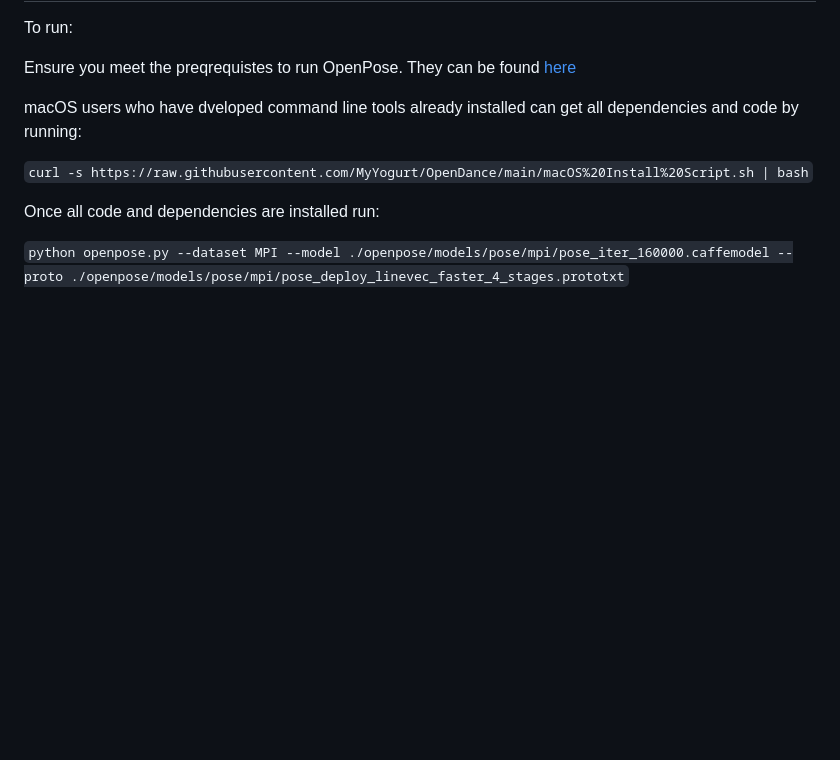
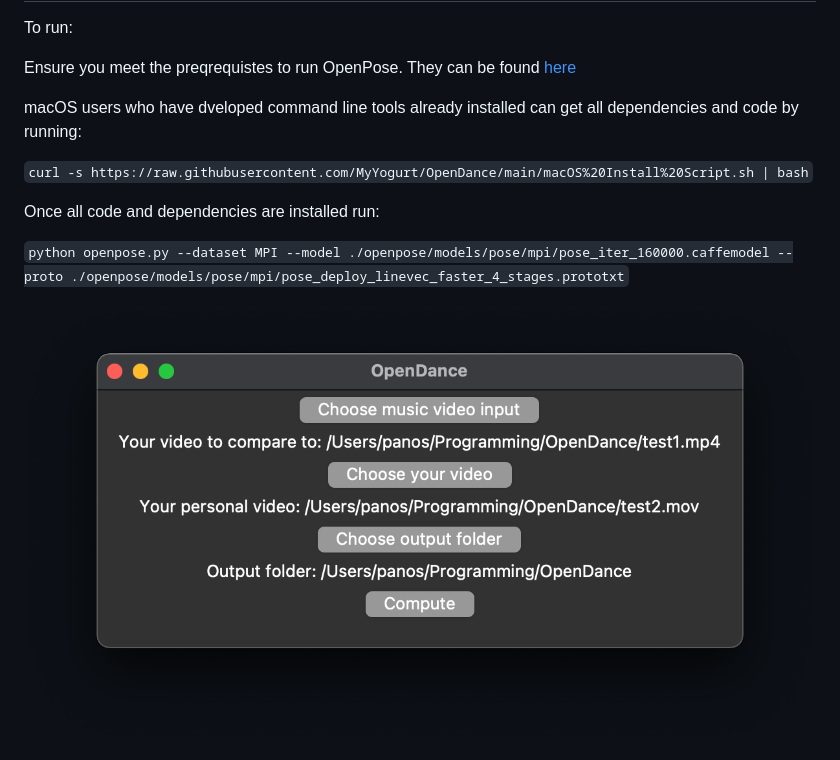
Before and after one commit to MyYogurt/OpenDance, a Markdown page: README.md, the part around the change. Rendered like a GitHub page; pictures changed too: GUI Screenshot.png (added); blank space fills up the shorter version.

Commit message:
Add GUI Screenshot

```diff
--- a/README.md
+++ b/README.md
@@ -26,4 +26,6 @@ Once all code and dependencies are installed run:
 
 `python openpose.py --dataset MPI --model ./openpose/models/pose/mpi/pose_iter_160000.caffemodel --proto ./openpose/models/pose/mpi/pose_deploy_linevec_faster_4_stages.prototxt`
 
+![GUI Screenshot](GUI%20Screenshot.png)
+
 ![Screenshot](screenshot.png)
```
Also changed, not shown: 1 other file.
